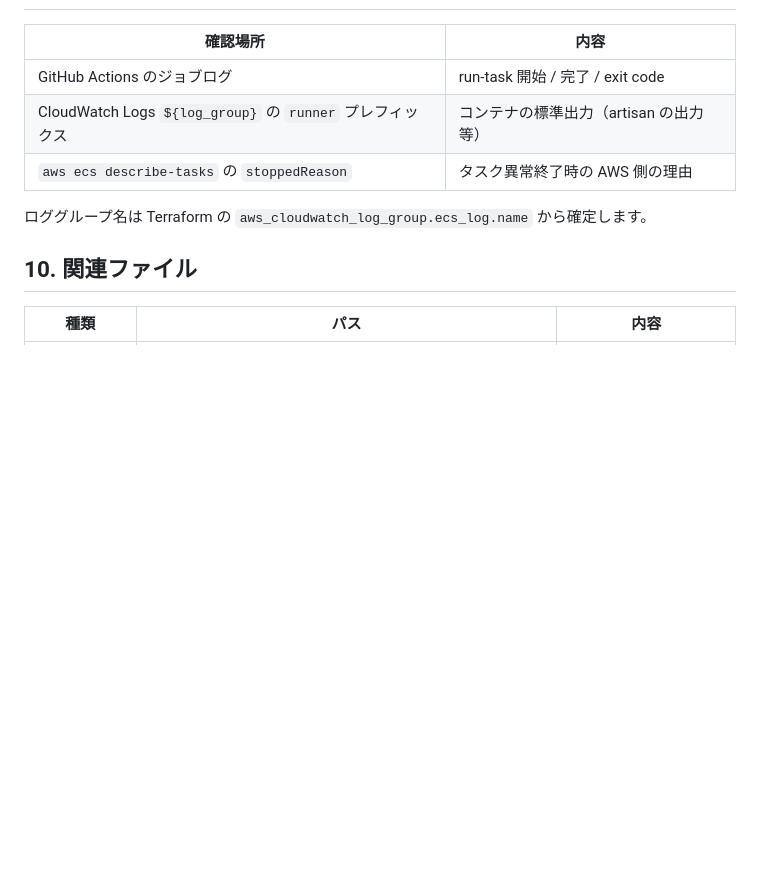
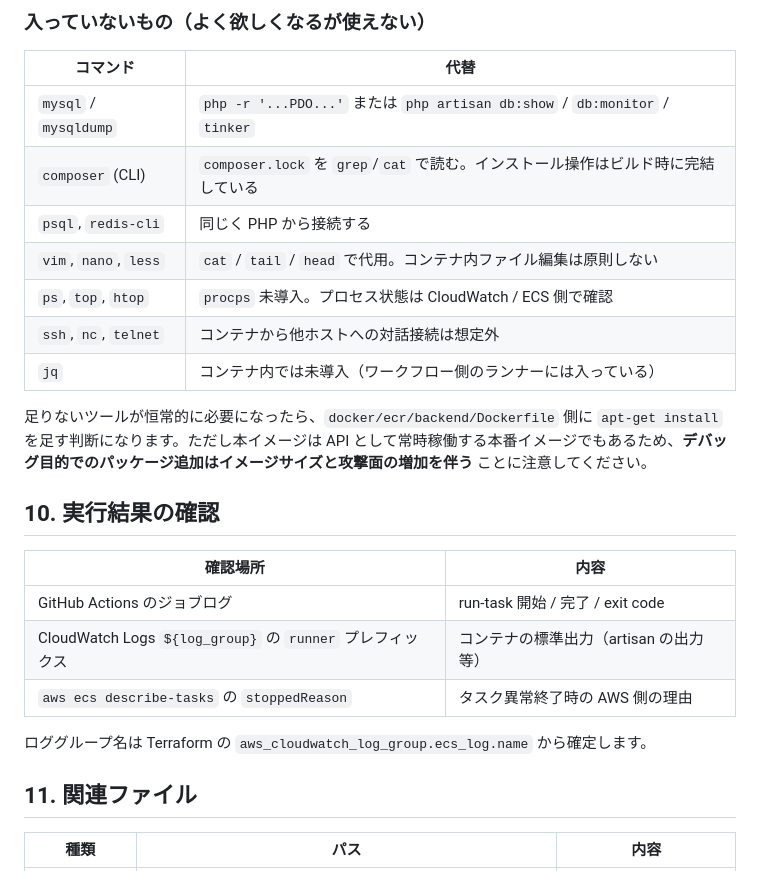
Before and after one commit to 0000masa/react-laravel-practice-public, a Markdown page: docs/db-task-workflow.md, the part around one of its changes. GitHub-like rendering; blank space fills up the shorter version.

Commit message:
db-task-workflow.mdの修正

```diff
--- a/docs/db-task-workflow.md
+++ b/docs/db-task-workflow.md
@@ -179,3 +231,18 @@ UI 入力:
+### 入っていないもの（よく欲しくなるが使えない）
+
+| コマンド | 代替 |
+|---|---|
+| `mysql` / `mysqldump` | `php -r '...PDO...'` または `php artisan db:show` / `db:monitor` / `tinker` |
+| `composer` (CLI) | `composer.lock` を `grep`/`cat` で読む。インストール操作はビルド時に完結している |
+| `psql`, `redis-cli` | 同じく PHP から接続する |
+| `vim`, `nano`, `less` | `cat` / `tail` / `head` で代用。コンテナ内ファイル編集は原則しない |
+| `ps`, `top`, `htop` | `procps` 未導入。プロセス状態は CloudWatch / ECS 側で確認 |
+| `ssh`, `nc`, `telnet` | コンテナから他ホストへの対話接続は想定外 |
+| `jq` | コンテナ内では未導入（ワークフロー側のランナーには入っている） |
+
+足りないツールが恒常的に必要になったら、`docker/ecr/backend/Dockerfile` 側に `apt-get install` を足す判断になります。ただし本イメージは API として常時稼働する本番イメージでもあるため、**デバッグ目的でのパッケージ追加はイメージサイズと攻撃面の増加を伴う** ことに注意してください。
+
+## 10. 実行結果の確認
 
 | 確認場所 | 内容 |
 |---|---|
@@ -185,7 +252,7 @@ UI 入力:
 
 ロググループ名は Terraform の `aws_cloudwatch_log_group.ecs_log.name` から確定します。
 
-## 10. 関連ファイル
+## 11. 関連ファイル
 
 | 種類 | パス | 内容 |
 |---|---|---|
```
Also changed, not shown: other parts of docs/db-task-workflow.md (+53 -1 lines).
